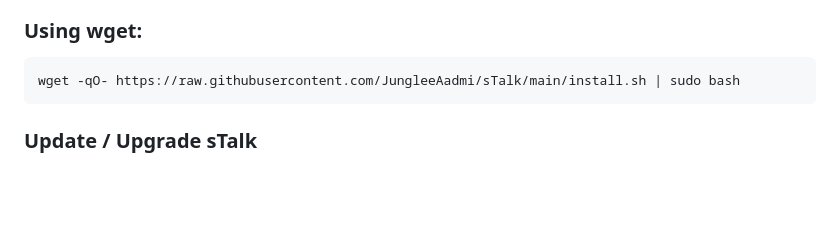
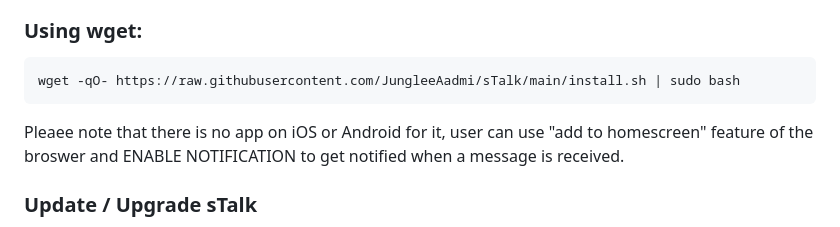
Before and after one commit to JungleeAadmi/sTalk, a Markdown page: README.md, the part around the change. GitHub-like rendering; blank space fills up the shorter version.

Commit message:
Update README with mobile usage instructions
Added note about mobile usage and notifications.

````diff
--- a/README.md
+++ b/README.md
@@ -76,6 +76,8 @@ curl -fsSL https://raw.githubusercontent.com/JungleeAadmi/sTalk/main/install.sh
 ```bash
 wget -qO- https://raw.githubusercontent.com/JungleeAadmi/sTalk/main/install.sh | sudo bash
 ```
+Pleaee note that there is no app on iOS or Android for it, user can use "add to homescreen" feature of the broswer and ENABLE NOTIFICATION to get notified when a message is received.
+
 ### Update / Upgrade sTalk
 
 This command updates the application code while preserving the database and uploads. It creates backups under `/root` before updating.
````
